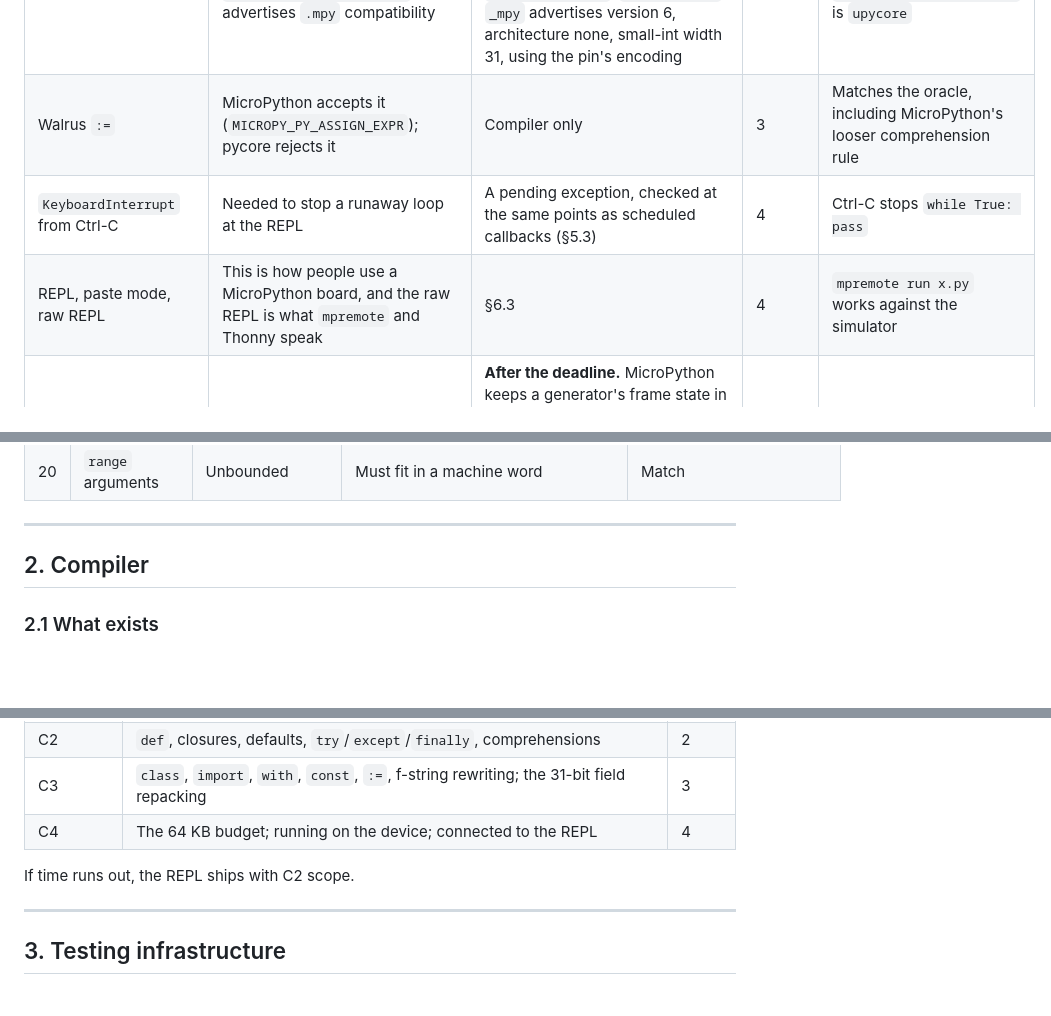
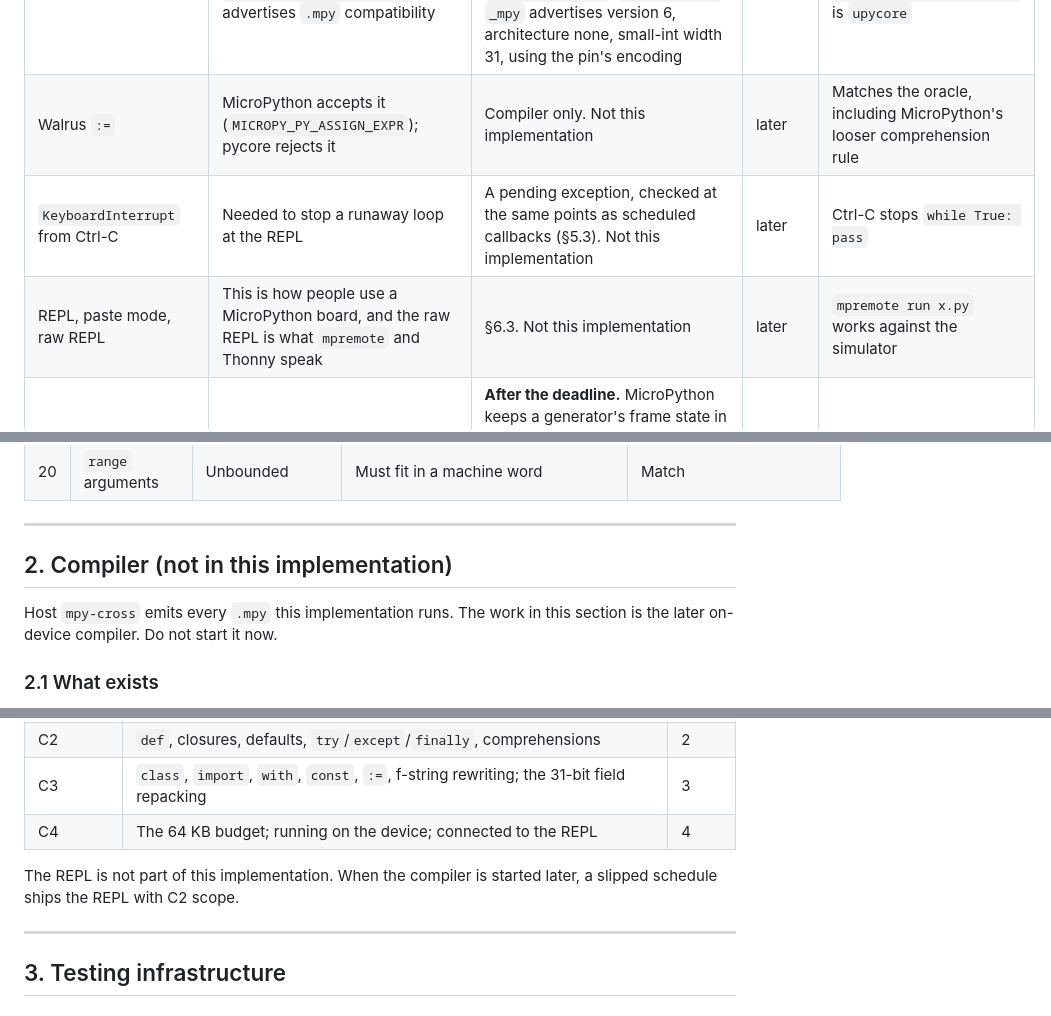
Before and after one commit to ColtonHarris999/micro-pycore, a Markdown page: planning/micropython_pivot_plan.md, 3 parts joined by grey strips. Drawn GitHub-style; blank space fills up the shorter version.

```diff
--- a/planning/micropython_pivot_plan.md
+++ b/planning/micropython_pivot_plan.md
@@ -259,9 +259,9 @@ test.
 | `time` with MicroPython's tick API | Every timing loop uses it | `ticks_ms`/`us`/`cpu`, `ticks_diff`, `ticks_add` (wrapping at MicroPython's tick period), `sleep`, `sleep_ms`, `sleep_us`. The sleeps use the timer and `WFI` instead of busy-waiting | 3 | A `ticks_diff` test across the wrap point |
 | `gc` module | `gc.collect()` and `gc.mem_free()` are in most examples | `collect`, `enable`, `disable`, `isenabled`, `mem_free`, `mem_alloc`, `threshold` (§5.5) | 2–3 | `gc.mem_free()` moves the expected way |
 | `sys` | `sys.print_exception` is MicroPython-specific, and `sys.implementation._mpy` advertises `.mpy` compatibility | `platform` is `upycore`. `implementation.name` is `upycore`. Also `byteorder`, `maxsize`, `exit`, `modules`, `print_exception`, `stdout.write`. `_mpy` advertises version 6, architecture none, small-int width 31, using the pin's encoding | 3 | `sys.platform` is `upycore` and `sys.implementation.name` is `upycore` |
-| Walrus `:=` | MicroPython accepts it (`MICROPY_PY_ASSIGN_EXPR`); pycore rejects it | Compiler only | 3 | Matches the oracle, including MicroPython's looser comprehension rule |
-| `KeyboardInterrupt` from Ctrl-C | Needed to stop a runaway loop at the REPL | A pending exception, checked at the same points as scheduled callbacks (§5.3) | 4 | Ctrl-C stops `while True: pass` |
-| REPL, paste mode, raw REPL | This is how people use a MicroPython board, and the raw REPL is what `mpremote` and Thonny speak | §6.3 | 4 | `mpremote run x.py` works against the simulator |
+| Walrus `:=` | MicroPython accepts it (`MICROPY_PY_ASSIGN_EXPR`); pycore rejects it | Compiler only. Not this implementation | later | Matches the oracle, including MicroPython's looser comprehension rule |
+| `KeyboardInterrupt` from Ctrl-C | Needed to stop a runaway loop at the REPL | A pending exception, checked at the same points as scheduled callbacks (§5.3). Not this implementation | later | Ctrl-C stops `while True: pass` |
+| REPL, paste mode, raw REPL | This is how people use a MicroPython board, and the raw REPL is what `mpremote` and Thonny speak | §6.3. Not this implementation | later | `mpremote run x.py` works against the simulator |
 | Generators, `async`/`await`, `asyncio` | `asyncio` is MicroPython's concurrency model | **After the deadline.** MicroPython keeps a generator's frame state in a heap object, which is simpler to make resumable than a CPython frame. Needs `YIELD_VALUE`, `YIELD_FROM`, and generator `throw`/`close`/`pend_throw` | stretch | `bm_nqueens` and `core_yield_from` run |
 | `@micropython.native` / `viper` / `asm_*` | Used in speed-critical code | **Not supported:** there is no native emitter. Reject them the way `mpy-cross` does without `-march`. Don't silently ignore `viper`, because viper integers wrap at 32 bits | — | The compile error matches `mpy-cross` |
 
@@ -311,7 +311,10 @@ comes from the oracle.
 
 ---
 
-## 2. Compiler
+## 2. Compiler (not in this implementation)
+
+Host `mpy-cross` emits every `.mpy` this implementation runs. The work in
+this section is the later on-device compiler. Do not start it now.
 
 ### 2.1 What exists
 
@@ -384,7 +387,8 @@ against an 8-byte slot today.
 | C3 | `class`, `import`, `with`, `const`, `:=`, f-string rewriting; the 31-bit field repacking | 3 |
 | C4 | The 64 KB budget; running on the device; connected to the REPL | 4 |
 
-If time runs out, the REPL ships with C2 scope.
+The REPL is not part of this implementation. When the compiler is started
+later, a slipped schedule ships the REPL with C2 scope.
 
 ---
 
```
Also changed, not shown: other parts of planning/micropython_pivot_plan.md (+5 -7 lines).
